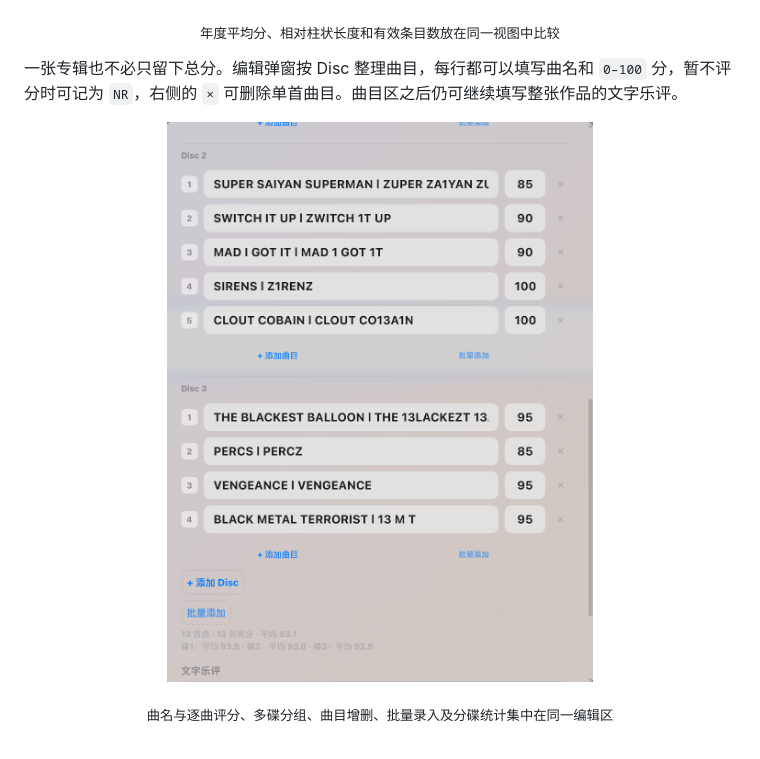
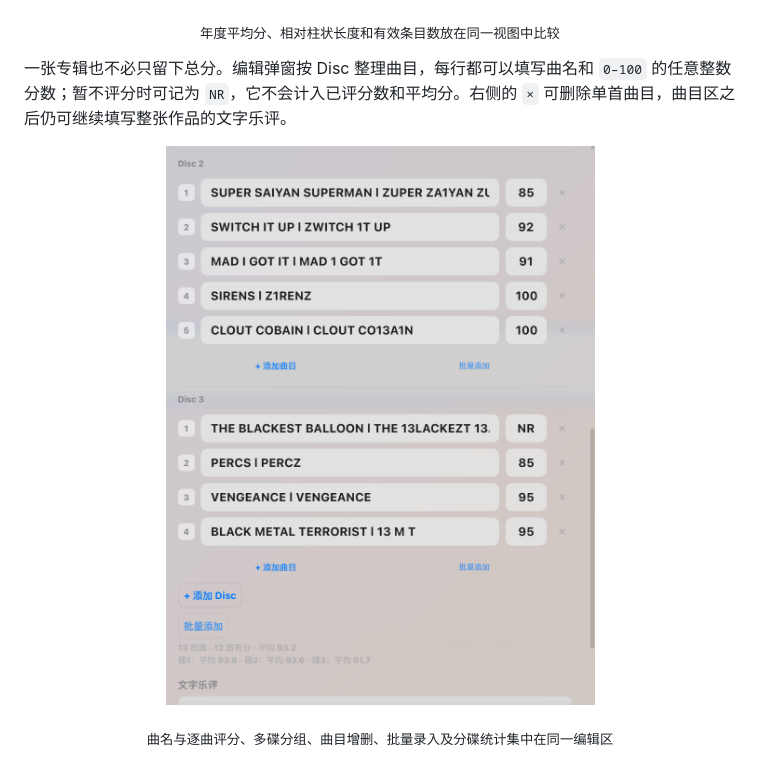
Before and after one commit to DEVILISALIE/Xan-s-Music-Ratings-Data, a Markdown page: README.md, the part around the change. Drawn GitHub-style; pictures changed too: docs/screenshots/track-ratings.png.

Commit message:
docs: show NR and integer track scores

```diff
--- a/README.md
+++ b/README.md
@@ -69,7 +69,7 @@
 </p>
 <p align="center"><sub>年度平均分、相对柱状长度和有效条目数放在同一视图中比较</sub></p>
 
-一张专辑也不必只留下总分。编辑弹窗按 Disc 整理曲目，每行都可以填写曲名和 `0–100` 分，暂不评分时可记为 `NR`，右侧的 `×` 可删除单首曲目。曲目区之后仍可继续填写整张作品的文字乐评。
+一张专辑也不必只留下总分。编辑弹窗按 Disc 整理曲目，每行都可以填写曲名和 `0–100` 的任意整数分数；暂不评分时可记为 `NR`，它不会计入已评分数和平均分。右侧的 `×` 可删除单首曲目，曲目区之后仍可继续填写整张作品的文字乐评。
 
 <p align="center">
   <a href="docs/screenshots/track-ratings.png">
```
